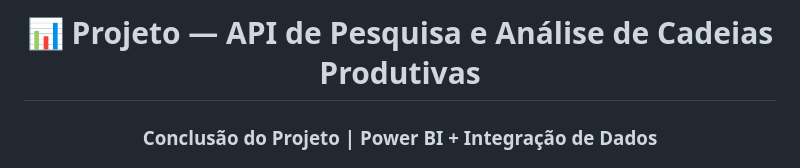
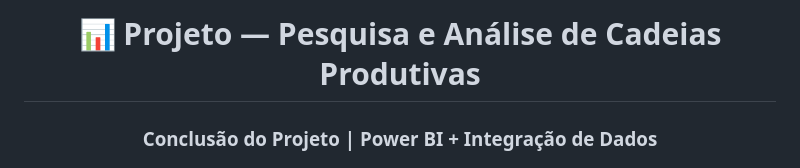
Before and after one commit to moreirarfll/api-cadeias-produtivas, a Markdown page: README.md, the part around one of its changes. Rendered like a GitHub page.

Commit message:
Update project title and section headings in README

```diff
--- a/README.md
+++ b/README.md
@@ -1,4 +1,4 @@
-<h1 align="center">📊 Projeto — API de Pesquisa e Análise de Cadeias Produtivas</h1>
+<h1 align="center">📊 Projeto — Pesquisa e Análise de Cadeias Produtivas</h1>
 
 <h3 align="center">Conclusão do Projeto | Power BI + Integração de Dados<h3 align="center">
 
```
Also changed, not shown: other parts of README.md (+1 -1 lines).
